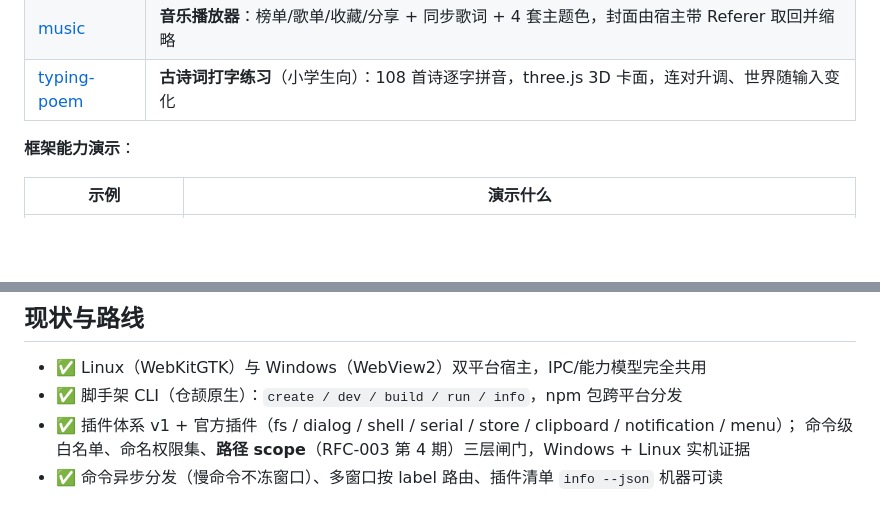
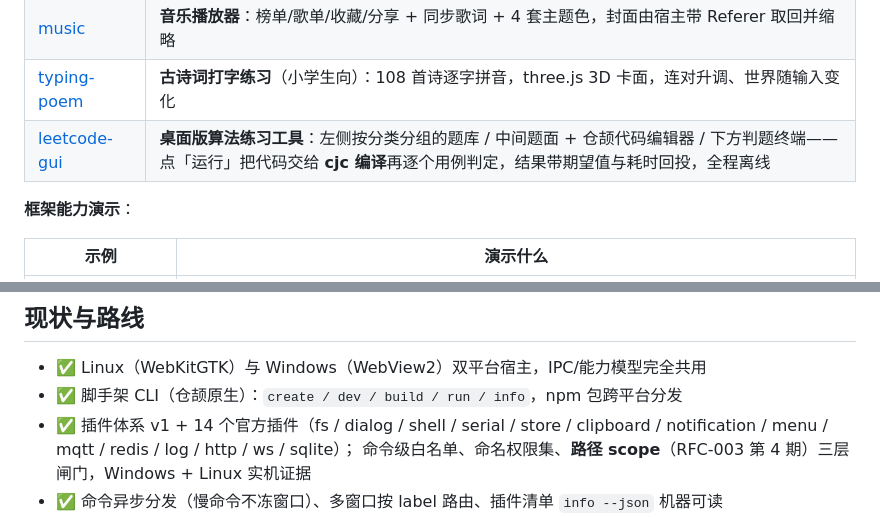
Before and after one commit to yangyongzhen/cj-tauri, a Markdown page: README.md, 2 parts joined by grey strips. Rendered like a GitHub page; blank space fills up the shorter version.

```diff
--- a/README.md
+++ b/README.md
@@ -124,6 +124,7 @@ cli\cj-tauri.bat create myapp && cd myapp
 | [movie](examples/movie) | **观影应用**：榜单/搜索/详情/播放，数据全由仓颉侧 HTTP 取回，前端零 fetch |
 | [music](examples/music) | **音乐播放器**：榜单/歌单/收藏/分享 + 同步歌词 + 4 套主题色，封面由宿主带 Referer 取回并缩略 |
 | [typing-poem](examples/typing-poem) | **古诗词打字练习**（小学生向）：108 首诗逐字拼音，three.js 3D 卡面，连对升调、世界随输入变化 |
+| [leetcode-gui](examples/leetcode-gui) | **桌面版算法练习工具**：左侧按分类分组的题库 / 中间题面 + 仓颉代码编辑器 / 下方判题终端——点「运行」把代码交给 **cjc 编译**再逐个用例判定，结果带期望值与耗时回投，全程离线 |
 
 **框架能力演示**：
 
@@ -238,7 +243,7 @@ atomcode plugin install cj-tauri-skills@cj-tauri-skills
 
 - ✅ Linux（WebKitGTK）与 Windows（WebView2）双平台宿主，IPC/能力模型完全共用
 - ✅ 脚手架 CLI（仓颉原生）：`create / dev / build / run / info`，npm 包跨平台分发
-- ✅ 插件体系 v1 + 官方插件（fs / dialog / shell / serial / store / clipboard / notification / menu）；
+- ✅ 插件体系 v1 + 14 个官方插件（fs / dialog / shell / serial / store / clipboard / notification / menu / mqtt / redis / log / http / ws / sqlite）；
   命令级白名单、命名权限集、**路径 scope**（RFC-003 第 4 期）三层闸门，Windows + Linux 实机证据
 - ✅ 命令异步分发（慢命令不冻窗口）、多窗口按 label 路由、插件清单 `info --json` 机器可读
 - ✅ 宿主能力位：菜单 / **托盘** / **全局快捷键** / 文件拖入 / 通知——Windows（WebView2）与
```
Also changed, not shown: other parts of README.md (+7 -3 lines), docs/插件体系教程.md (+10 -6 lines), website/assets/screenshots/ai-chat.png (added), 1 other file.
